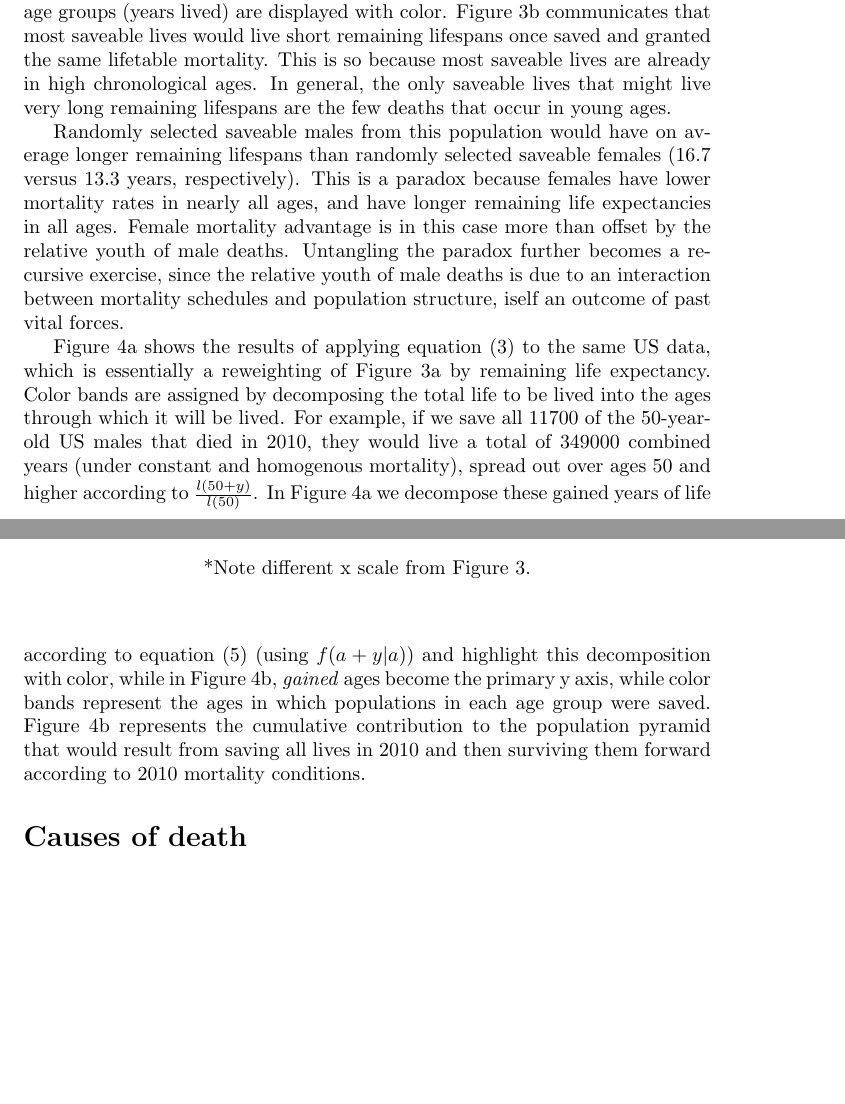
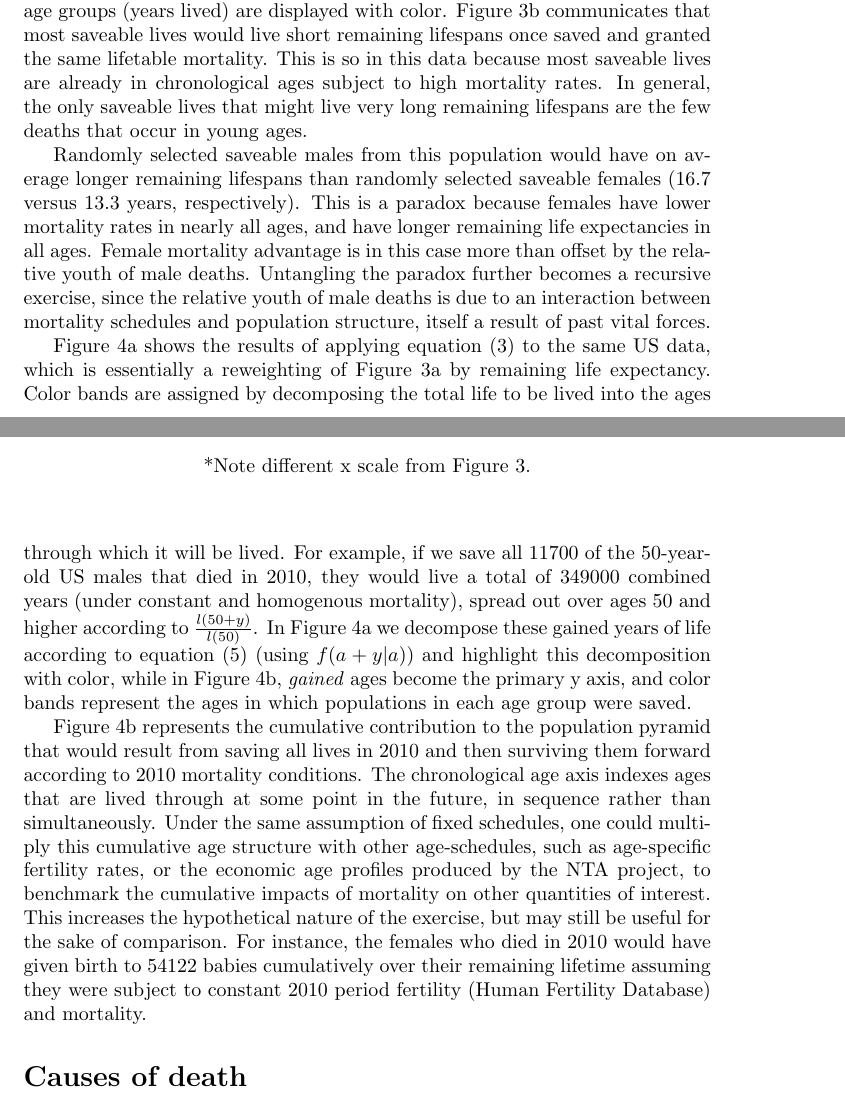
Before and after one commit to timriffe/YearsLost, a LaTeX paper (YearsLost/YearsLost.tex): two parts of pages 5 and 6 of 9, joined at a grey line, cut so that both start at the same text, the shorter picture padded with empty space. Compiled offline with pdfLaTeX.

Commit message:
add HFD, as well as newer carey

```diff
--- a/YearsLost/YearsLost.tex
+++ b/YearsLost/YearsLost.tex
@@ -19,6 +19,7 @@
 \newcommand{\tc}{\quad\quad\text{,}}
 \newcommand{\tp}{\quad\quad\text{.}}
 \defcitealias{HMD}{HMD}
+\defcitealias{HFD}{HFD}
 
 \begin{document}
 
@@ -261,9 +265,9 @@ for males was a full seven years lower than that for females
 (69.9 versus, 76.9, respectively). Figure~\ref{fig:Dya} (right) displays the
 same decomposition after swapping the y axis and color gradient from Figure~\ref{fig:Day}. Now thanatological age (years left) of hypothetically saved lives are the primary y axis, while chronological age groups (years lived) are displayed with color. Figure~\ref{fig:Dya} communicates that most saveable
 lives would live short remaining lifespans once saved and granted the same lifetable
-mortality. This is so because most saveable lives are already in high
-chronological ages. In general, the only saveable lives that might live very
-long remaining lifespans are the few deaths that occur in young ages.
+mortality. This is so in this data because most saveable lives are already in
+chronological ages subject to high mortality rates. In general, the only
+saveable lives that might live very long remaining lifespans are the few deaths that occur in young ages.
 
 Randomly
 selected saveable males from this population would have on average longer
@@ -273,7 +277,8 @@ nearly all ages, and have longer remaining life expectancies in all ages. Female
 mortality advantage is in this case more than offset by the relative youth of
 male deaths. Untangling the paradox further becomes a recursive exercise,
 since the relative youth of male deaths is due to an interaction between
-mortality schedules and population structure, iself an outcome of past vital forces.
+mortality schedules and population structure, itself a result of past
+vital forces.
 
 \begin{figure}
 \centering
@@ -335,10 +340,22 @@ males that died in 2010, they would live a total of 349000 combined years (under
 homogenous mortality), spread out over ages 50 and higher according to $\frac{l(50+y)}{l(50)}$. In Figure~\ref{fig:SavedGained} we decompose these
 gained years of life according to equation~\eqref{eq:savedy} (using $f(a+y|a)$)
 and highlight this decomposition with color, while in Figure~\ref{fig:LostLived}, \textit{gained} ages become the primary y axis,
-while color bands represent the ages in which populations in each age group were
-saved. Figure~\ref{fig:LostLived} represents the cumulative contribution to the
+and color bands represent the ages in which populations in each age group were
+saved.
+
+Figure~\ref{fig:LostLived} represents the cumulative contribution to the
 population pyramid that would result from saving all lives in 2010 and then
-surviving them forward according to 2010 mortality conditions.
+surviving them forward according to 2010 mortality conditions. The chronological
+age axis indexes ages that are lived through at some point in the
+future, in sequence rather than simultaneously. Under the same assumption of
+fixed schedules, one could multiply this cumulative age structure with other
+age-schedules, such as age-specific fertility rates, or the economic age profiles produced by
+the NTA project, to benchmark the cumulative impacts of mortality on other
+quantities of interest. This increases the hypothetical nature of the exercise,
+but may still be useful for the sake of comparison. For instance, the females
+who died in 2010 would have given birth to 54122 babies cumulatively over their
+remaining lifetime assuming they were subject to constant 2010 period fertility
+\citep{HFD} and mortality.
 
 \section*{Causes of death}
 % AS: Extension to causes of death. This is the case you want to make. Saying,
```
Also changed, not shown: YearsLost/references.bib (+11 -1 lines), YearsLost/YearsLost.tex (41 more changed lines).
